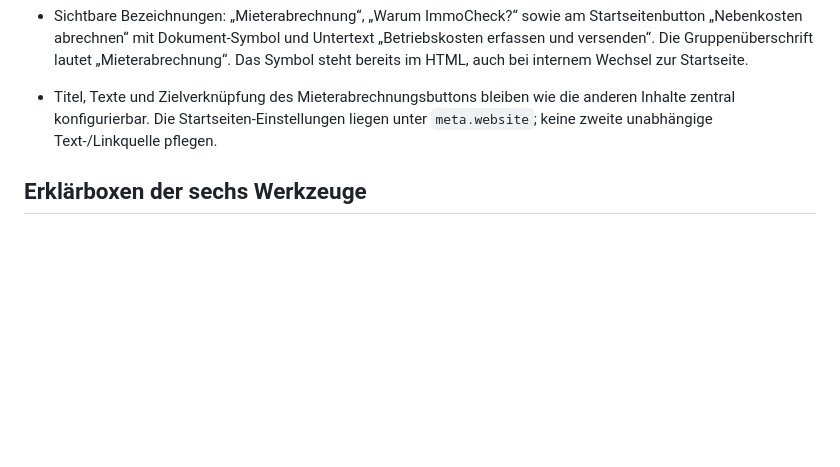
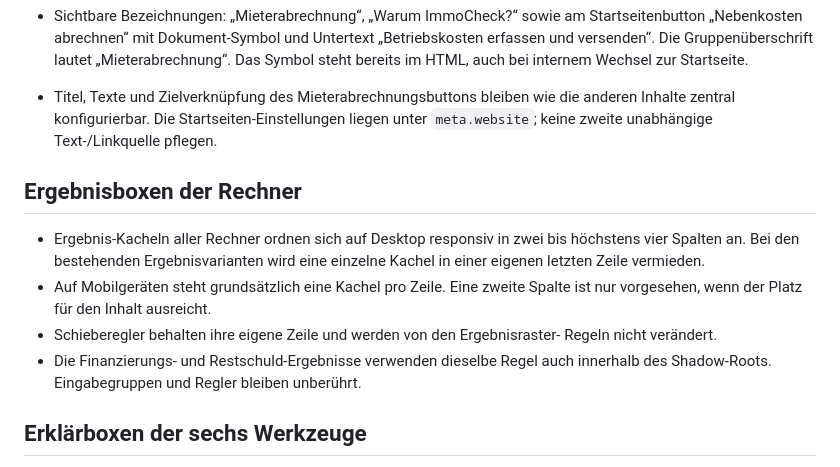
Before and after one commit to TheRealKaio/fixflip-kalkulator, a Markdown page: docs/UI-STANDARDS.md, the part around the change. Rendered like a GitHub page; blank space fills up the shorter version.

Commit message:
Document responsive calculator result grids

```diff
--- a/docs/UI-STANDARDS.md
+++ b/docs/UI-STANDARDS.md
@@ -139,6 +139,18 @@ Builds sind keine Begründung, erneut eine abweichende Seitenvariante einzuführ
   anderen Inhalte zentral konfigurierbar. Die Startseiten-Einstellungen liegen
   unter `meta.website`; keine zweite unabhängige Text-/Linkquelle pflegen.
 
+## Ergebnisboxen der Rechner
+
+- Ergebnis-Kacheln aller Rechner ordnen sich auf Desktop responsiv in zwei bis
+  höchstens vier Spalten an. Bei den bestehenden Ergebnisvarianten wird eine
+  einzelne Kachel in einer eigenen letzten Zeile vermieden.
+- Auf Mobilgeräten steht grundsätzlich eine Kachel pro Zeile. Eine zweite
+  Spalte ist nur vorgesehen, wenn der Platz für den Inhalt ausreicht.
+- Schieberegler behalten ihre eigene Zeile und werden von den Ergebnisraster-
+  Regeln nicht verändert.
+- Die Finanzierungs- und Restschuld-Ergebnisse verwenden dieselbe Regel auch
+  innerhalb des Shadow-Roots. Eingabegruppen und Regler bleiben unberührt.
+
 ## Erklärboxen der sechs Werkzeuge
 
 - Budget, Eigenheim, Vermietung, Fix & Flip, Finanzierung und Mieterabrechnung
```
